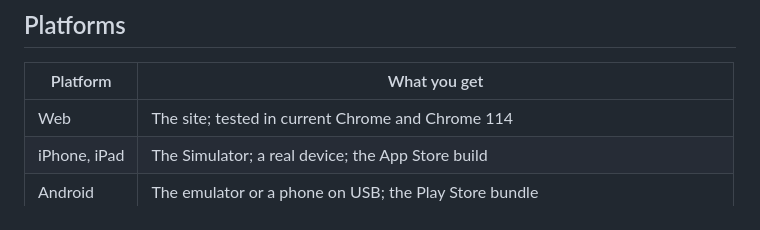
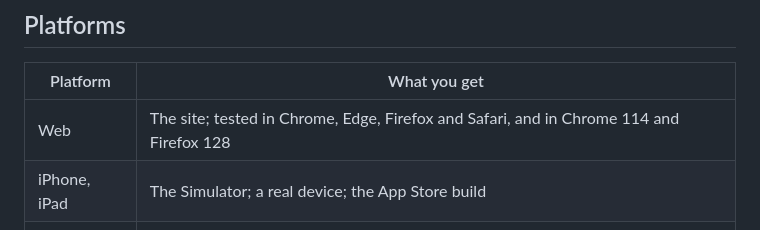
Before and after one commit to wdceng/loco-leptos-htmx-alpine-starter, a Markdown page: README.md, the part around the change. Rendered like a GitHub page.

Commit message:
Run the browser tests in Chrome, Edge, Firefox and Safari lanes side by side, and Firefox 128 beside Chrome 114 on the low bar, as an islands app on this stack runs them

```diff
--- a/README.md
+++ b/README.md
@@ -40,7 +40,7 @@ and committed by a person.
 
 | Platform | What you get |
 |---|---|
-| Web | The site; tested in current Chrome and Chrome 114 |
+| Web | The site; tested in Chrome, Edge, Firefox and Safari, and in Chrome 114 and Firefox 128 |
 | iPhone, iPad | The Simulator; a real device; the App Store build |
 | Android | The emulator or a phone on USB; the Play Store bundle |
 | Windows | An `.exe`, built from the Mac |
```
